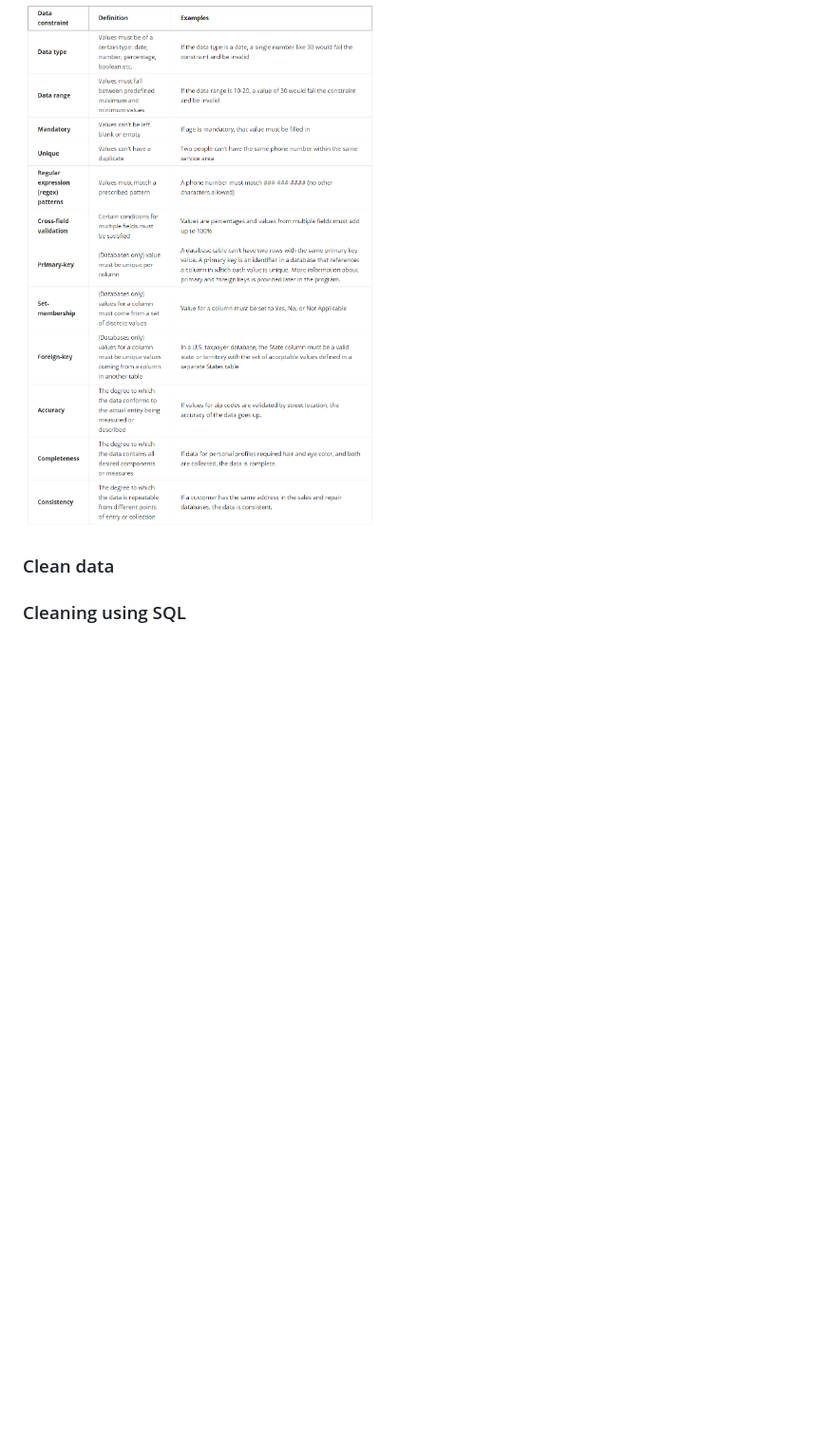
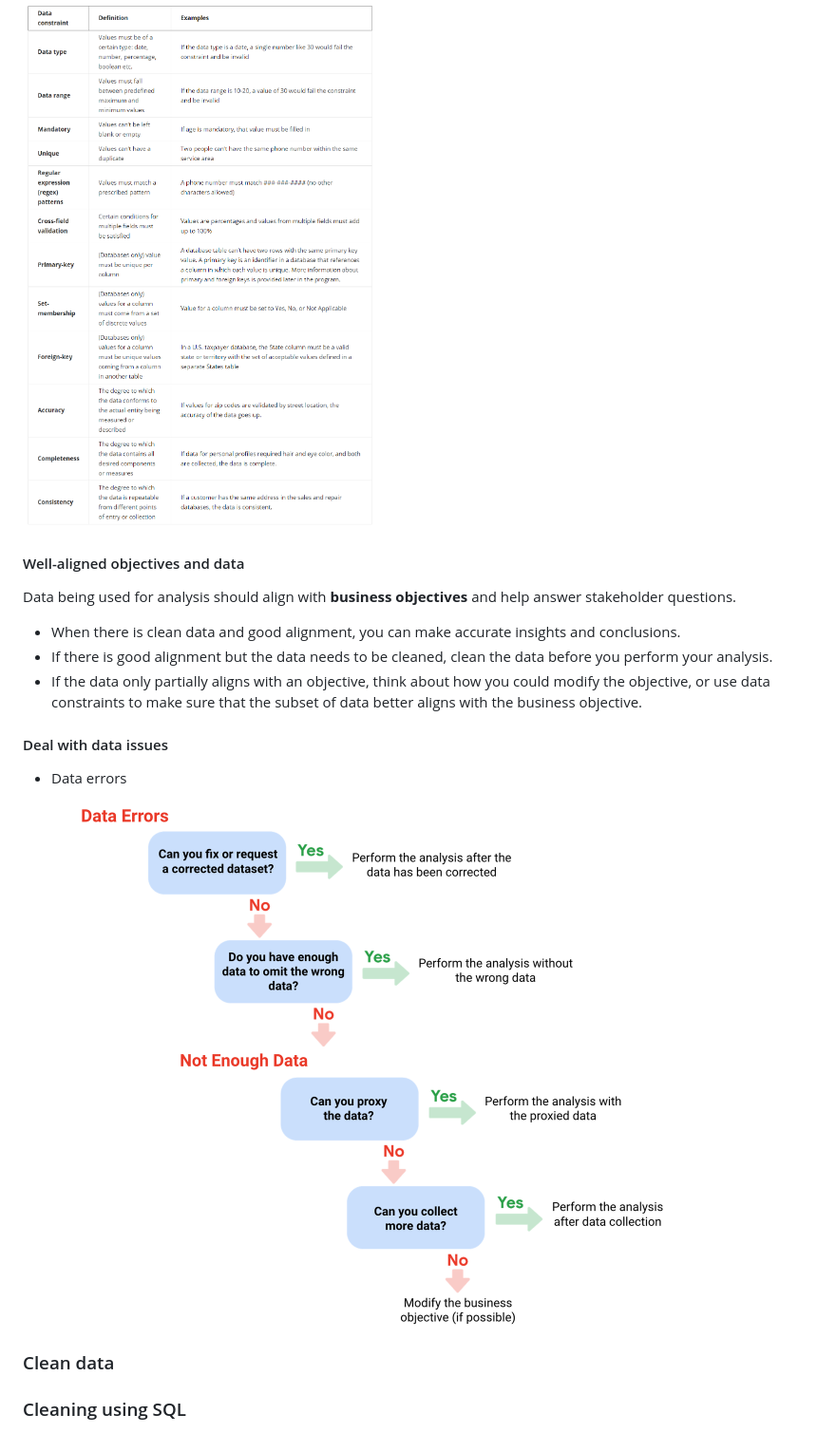
Before and after one commit to haoyuns/rmarkdown, a Markdown page: notes/google.md, the part around the change printed below. Shown: that part at 95% size. Rendered like a GitHub page; pictures changed too: notes/dissues.png (added); blank space fills up the shorter version.

```diff
--- a/notes/google.md
+++ b/notes/google.md
@@ -506,6 +495,20 @@ Data can also be compromised through *human error, viruses, malware, hacking, an
 #### Data constraints
 <img src="dconstraint.png" width="800"/>
 
+#### Well-aligned objectives and data
+Data being used for analysis should align with **business objectives** and help answer stakeholder questions.
+
+- When there is clean data and good alignment, you can make accurate insights and conclusions.
+- If there is good alignment but the data needs to be cleaned, clean the data before you perform your analysis.
+- If the data only partially aligns with an objective, think about how you could modify the objective, or use data constraints to make sure that the subset of data better aligns with the business objective.
+
+#### Deal with data issues
+
+- Data errors
+
+<img src="dissues.png" width="800"/>
+
+
 ### Clean data
 
 ### Cleaning using SQL
```
Also changed, not shown: other parts of notes/google.md (+6 -17 lines).
